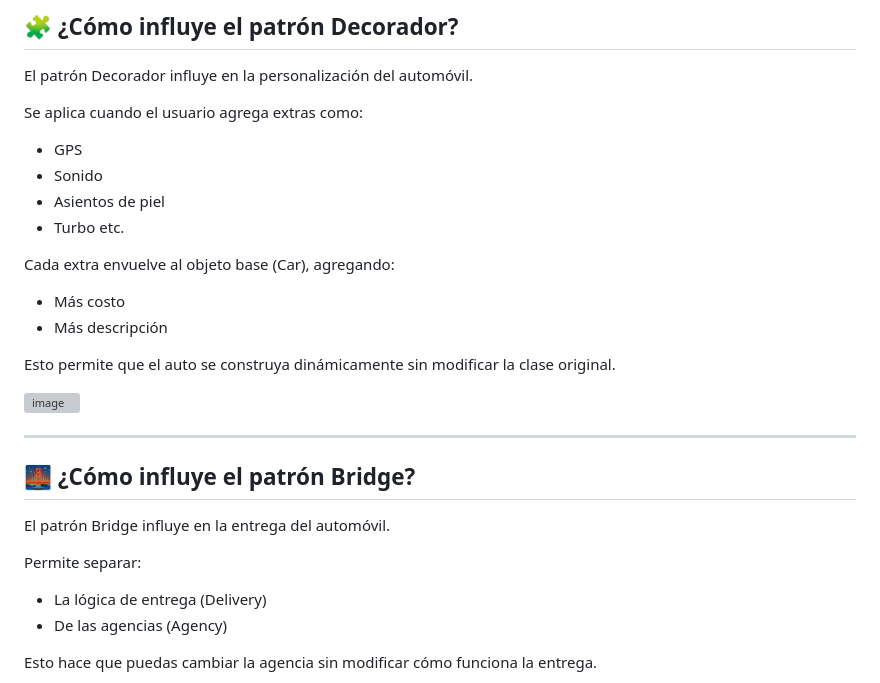
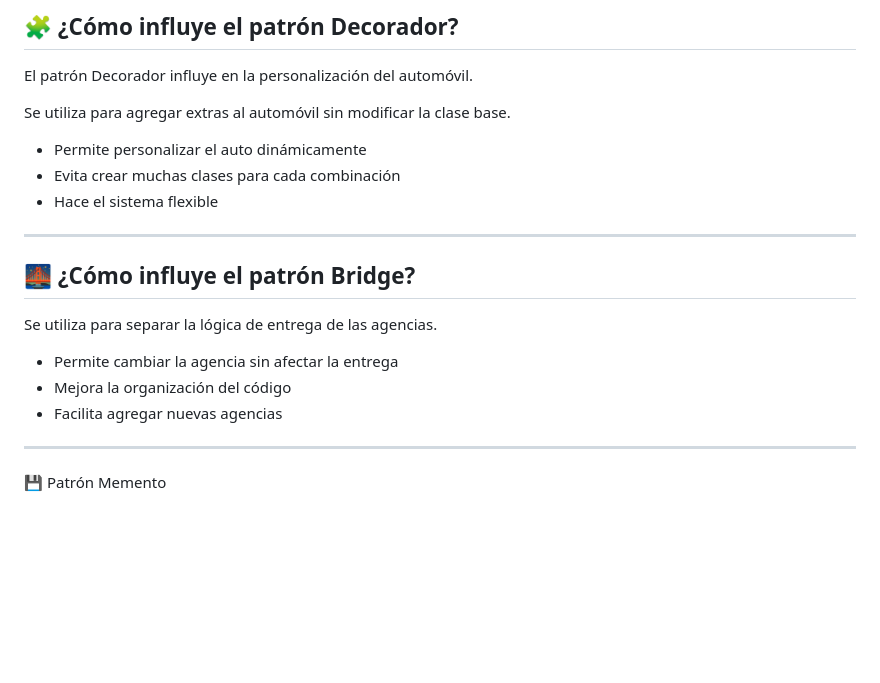
Before and after one commit to ivanmendoza9/CustomDriveITT, a Markdown page: README.md, the part around one of its changes. GitHub-like rendering; blank space fills up the shorter version; grey boxes are pictures that could not be loaded.

```diff
--- a/README.md
+++ b/README.md
@@ -82,33 +76,23 @@ Finalmente, el usuario elige una agencia, y el sistema simula la entrega del veh
 
 El patrón Decorador influye en la personalización del automóvil.
 
-Se aplica cuando el usuario agrega extras como:
+Se utiliza para agregar extras al automóvil sin modificar la clase base.
 
-- GPS
-- Sonido
-- Asientos de piel
-- Turbo
-etc.
-
-Cada extra envuelve al objeto base (Car), agregando:
-
-- Más costo
-- Más descripción
-
-Esto permite que el auto se construya dinámicamente sin modificar la clase original.
-
-<img width="843" height="141" alt="image" src="https://github.com/user-attachments/assets/19bcaadd-5d53-45de-bd38-3de517a8dd69" />
+- Permite personalizar el auto dinámicamente
+- Evita crear muchas clases para cada combinación
+- Hace el sistema flexible
 
 ---
 
 ## 🌉 ¿Cómo influye el patrón Bridge?
 
-El patrón Bridge influye en la entrega del automóvil.
+Se utiliza para separar la lógica de entrega de las agencias.
 
-Permite separar:
+- Permite cambiar la agencia sin afectar la entrega
+- Mejora la organización del código
+- Facilita agregar nuevas agencias
 
-- La lógica de entrega (Delivery)
-- De las agencias (Agency)
+---
 
-Esto hace que puedas cambiar la agencia sin modificar cómo funciona la entrega.
+💾 Patrón Memento
 
```
Also changed, not shown: other parts of README.md (+22 -25 lines).
